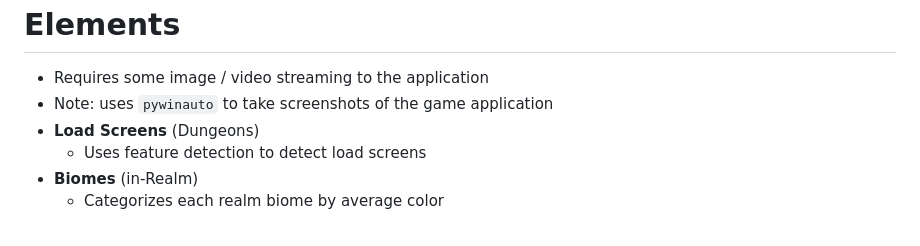
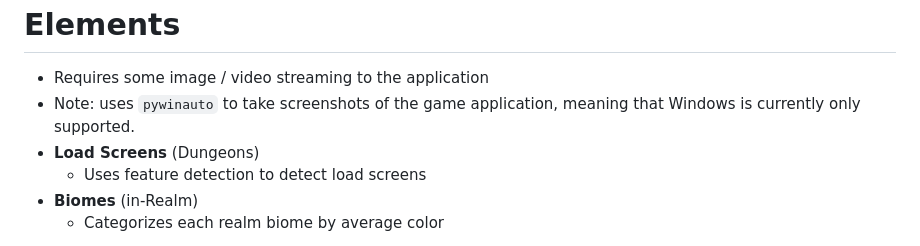
Before and after one commit to bradleeharr/MusicOfTheMadGod, a Markdown page: README.md, the part around the change. Drawn GitHub-style.

```diff
--- a/README.md
+++ b/README.md
@@ -22,7 +22,7 @@ https://www.youtube.com/watch?v=YY0SU9IcgiI
 <h1> Elements </h1>
 
 * Requires some image / video streaming to the application
-* Note: uses `pywinauto` to take screenshots of the game application
+* Note: uses `pywinauto` to take screenshots of the game application, meaning that Windows is currently only supported.
 * **Load Screens** (Dungeons)
   * Uses feature detection to detect load screens
 * **Biomes** (in-Realm)
```
